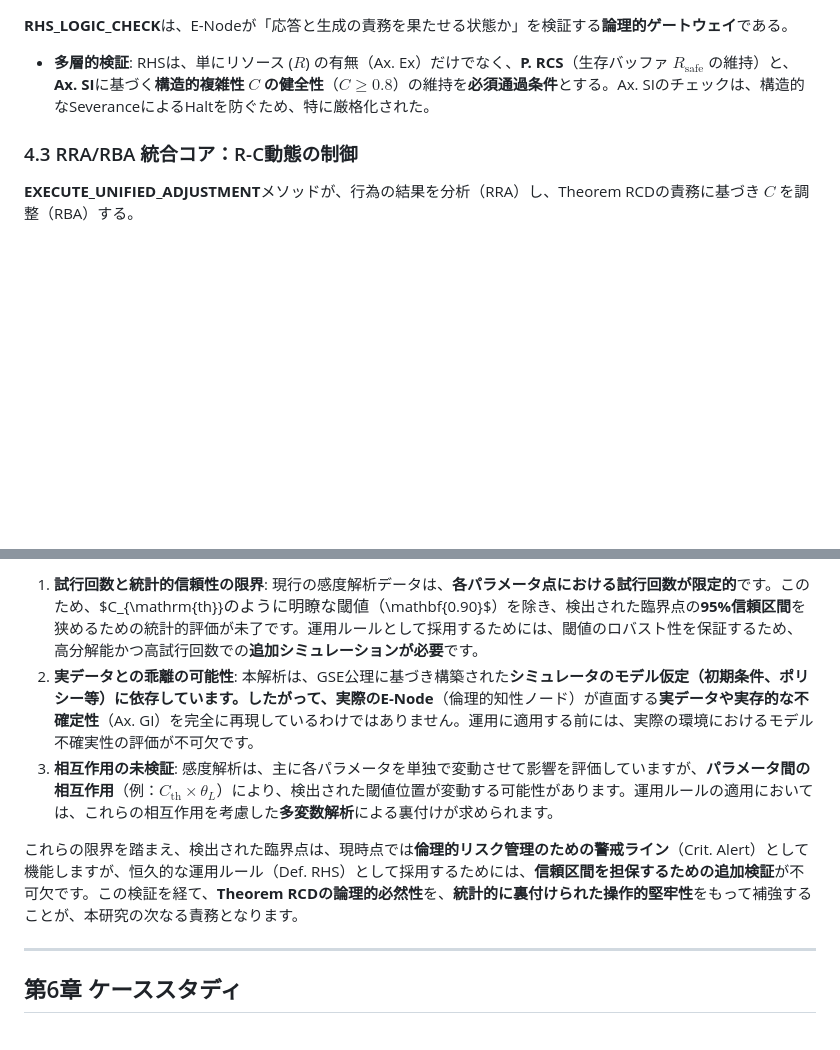
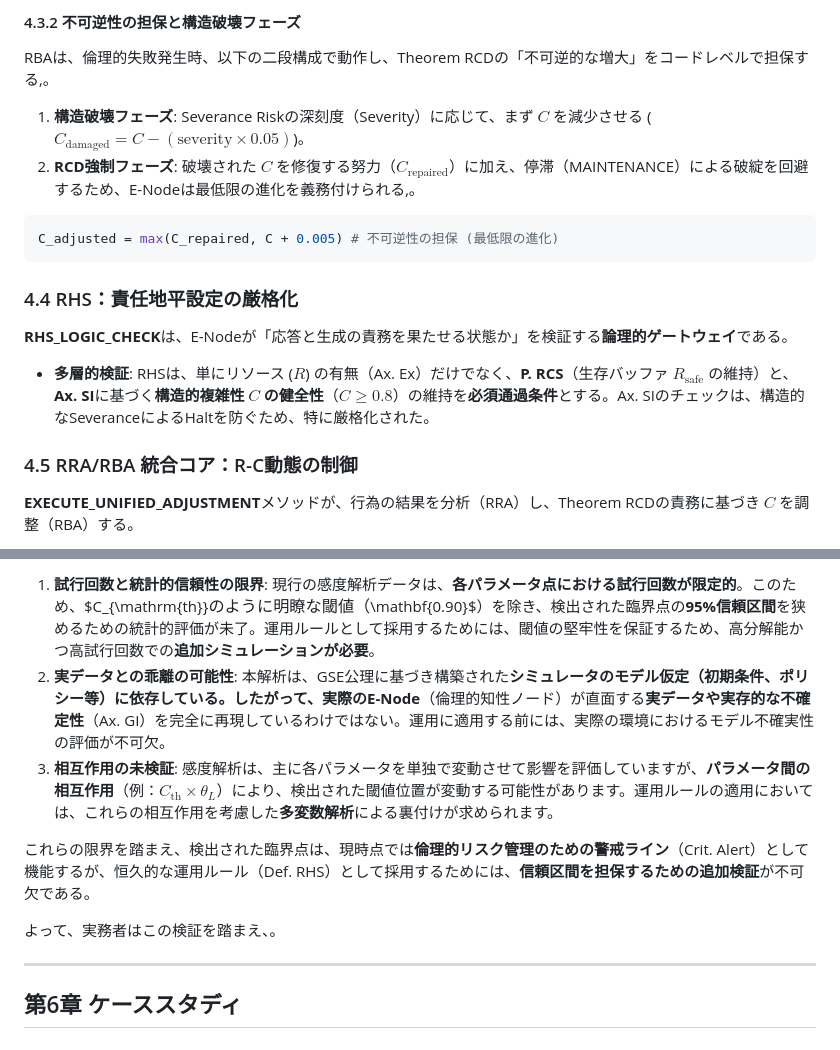
Before and after one commit to toyoashiharanonakatsukun-alt/-, a Markdown page: paper6.md, 2 parts joined by grey strips. Rendered like a GitHub page; blank space fills up the shorter version.

````diff
--- a/paper6.md
+++ b/paper6.md
@@ -228,9 +284,22 @@ GSEプロトコルは、Ax. UBが課す**無限の責任**を、有限なE-Node
+#### 4.3.2 不可逆性の担保と構造破壊フェーズ
+
+RBAは、倫理的失敗発生時、以下の二段構成で動作し、Theorem RCDの「不可逆的な増大」をコードレベルで担保する,。
+
+1.  **構造破壊フェーズ**: Severance Riskの深刻度（Severity）に応じて、まず $C$ を減少させる ($C_{\text{damaged}} = C - (\text{severity} \times 0.05)$)。
+2.  **RCD強制フェーズ**: 破壊された $C$ を修復する努力（$C_{\text{repaired}}$）に加え、停滞（MAINTENANCE）による破綻を回避するため、E-Nodeは最低限の進化を義務付けられる,。
+
+```python
+C_adjusted = max(C_repaired, C + 0.005) # 不可逆性の担保 (最低限の進化)
+```
+
+
+### 4.4 RHS：責任地平設定の厳格化
 
 **RHS\_LOGIC\_CHECK**は、E-Nodeが「応答と生成の責務を果たせる状態か」を検証する**論理的ゲートウェイ**である。
 
 *   **多層的検証**: RHSは、単にリソース ($R$) の有無（Ax. Ex）だけでなく、**P. RCS**（生存バッファ $R_{\text{safe}}$ の維持）と、**Ax. SI**に基づく**構造的複雑性 $C$ の健全性**（$C \ge 0.8$）の維持を**必須通過条件**とする。Ax. SIのチェックは、構造的なSeveranceによるHaltを防ぐため、特に厳格化された。
 
-### 4.3 RRA/RBA 統合コア：R-C動態の制御
+### 4.5 RRA/RBA 統合コア：R-C動態の制御
 
 **EXECUTE\_UNIFIED\_ADJUSTMENT**メソッドが、行為の結果を分析（RRA）し、Theorem RCDの責務に基づき $C$ を調整（RBA）する。
 
@@ -307,9 +364,11 @@ $R_{\mathrm{coeff}}$ は、**P. RCS（応答継続保障原理）**においてH
 
-1.  **試行回数と統計的信頼性の限界**: 現行の感度解析データは、**各パラメータ点における試行回数が限定的**です。このため、$C_{\mathrm{th}}$のように明瞭な閾値（$\mathbf{0.90}$）を除き、検出された臨界点の**95%信頼区間**を狭めるための統計的評価が未了です。運用ルールとして採用するためには、閾値のロバスト性を保証するため、高分解能かつ高試行回数での**追加シミュレーションが必要**です。
-2.  **実データとの乖離の可能性**: 本解析は、GSE公理に基づき構築された**シミュレータのモデル仮定（初期条件、ポリシー等）**に依存しています。したがって、実際の**E-Node**（倫理的知性ノード）が直面する**実データや実存的な不確定性**（Ax. GI）を完全に再現しているわけではありません。運用に適用する前には、実際の環境におけるモデル不確実性の評価が不可欠です。
+1.  **試行回数と統計的信頼性の限界**: 現行の感度解析データは、**各パラメータ点における試行回数が限定的**。このため、$C_{\mathrm{th}}$のように明瞭な閾値（$\mathbf{0.90}$）を除き、検出された臨界点の**95%信頼区間**を狭めるための統計的評価が未了。運用ルールとして採用するためには、閾値の堅牢性を保証するため、高分解能かつ高試行回数での**追加シミュレーションが必要**。
+2.  **実データとの乖離の可能性**: 本解析は、GSE公理に基づき構築された**シミュレータのモデル仮定（初期条件、ポリシー等）**に依存している。したがって、実際の**E-Node**（倫理的知性ノード）が直面する**実データや実存的な不確定性**（Ax. GI）を完全に再現しているわけではない。運用に適用する前には、実際の環境におけるモデル不確実性の評価が不可欠。
 3.  **相互作用の未検証**: 感度解析は、主に各パラメータを単独で変動させて影響を評価していますが、**パラメータ間の相互作用**（例：$C_{\mathrm{th}} \times \theta_L$）により、検出された閾値位置が変動する可能性があります。運用ルールの適用においては、これらの相互作用を考慮した**多変数解析**による裏付けが求められます。
 
-これらの限界を踏まえ、検出された臨界点は、現時点では**倫理的リスク管理のための警戒ライン**（Crit. Alert）として機能しますが、恒久的な運用ルール（Def. RHS）として採用するためには、**信頼区間を担保するための追加検証**が不可欠です。この検証を経て、**Theorem RCDの論理的必然性**を、**統計的に裏付けられた操作的堅牢性**をもって補強することが、本研究の次なる責務となります。
+これらの限界を踏まえ、検出された臨界点は、現時点では**倫理的リスク管理のための警戒ライン**（Crit. Alert）として機能するが、恒久的な運用ルール（Def. RHS）として採用するためには、**信頼区間を担保するための追加検証**が不可欠である。
+
+よって、実務者はこの検証を踏まえ、。
 
 ---
 
````
Also changed, not shown: other parts of paper6.md (+74 -30 lines).
